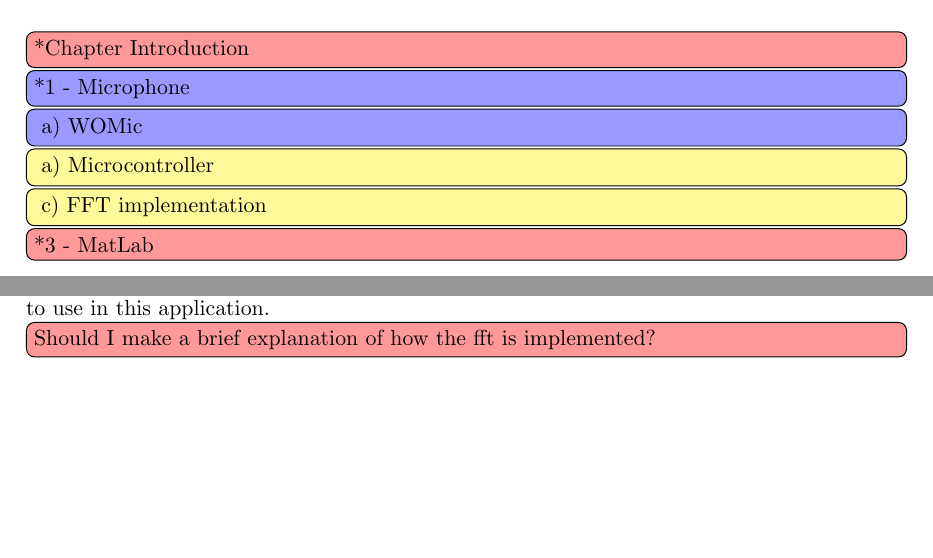
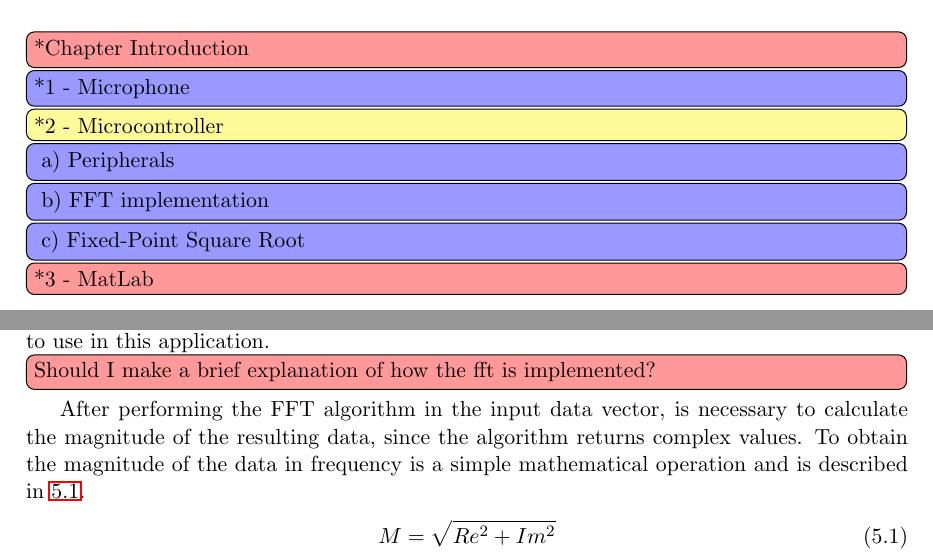
Before and after one commit to joaoandre26/thesiswriting, a LaTeX thesis (Thesis.tex, which reads Chapters/5CHP/chapter5.tex): two parts of pages 61 and 63 of 65, joined at a grey line, cut so that both start at the same text, the shorter picture padded with empty space. Compiled offline with pdfLaTeX.

Commit message:
additions chapter 5

```diff
--- a/Chapters/5CHP/chapter5.tex
+++ b/Chapters/5CHP/chapter5.tex
@@ -8,11 +8,13 @@
 % Green - Done and approved
 \todo[inline,color=red!40]{*Chapter Introduction}
 \todo[inline,color=blue!40]{*1 - Microphone}
-\todo[inline,color=blue!40]{ a) WOMic}
-\todo[inline,color=yellow!40]{ a) Microcontroller}
-\todo[inline,color=yellow!40]{ c) FFT implementation}
+\todo[inline,color=yellow!40]{*2 - Microcontroller}
+\todo[inline,color=blue!40]{ a) Peripherals}
+\todo[inline,color=blue!40]{ b) FFT implementation}
+\todo[inline,color=blue!40]{ c) Fixed-Point Square Root}
 \todo[inline,color=red!40]{*3 - MatLab}
 %%%%%%%%%%%%%%%%%%%%%%%%%%%%%%%%%% Writing %%%%%%%%%%%%%%%%%%%%%%%%%%%%%%%%%%%
+%brief acknowledgment of what pieces are part of the developed software, add in the end a section how is intended to find the liquid level
 \section{Microphone}
 As the first measurements will be taken recurring to a microphone, it requires a different approach to the type of interaction when compared to the future application, were will be use a different sensor for the vibration. To obtain access and record the information from the microphone and for this case in specific, since is being used the microphone from a phone, will require different pieces of software to use in the phone side and the PC, to allow the access to the second to the microphone of the first. Also, on the PC side is necessary to record the information from the microphone and store it as desire.\\
 The two components for this purpose will be the use of the WOMic software as the bridge between the phone and the computer, and MATLAB to record the information from the microphone. The second software can also be used to latter process the recorded data, helping the understand of the obtained information.
@@ -45,3 +47,7 @@ To process the signal captured from the ADC, is used a FFT algorithm. Two algori
 
 The algorithms in use were adapted to fit in the purpose of the implementation for the microcontroller in use, as well as removed some option like the iFFT, which won't be necessary to use in this application.
 \todo[inline,color=red!40]{Should I make a brief explanation of how the fft is implemented?}
+After performing the FFT algorithm in the input data vector, is necessary to calculate the magnitude of the resulting data, since the algorithm returns complex values. To obtain the magnitude of the data in frequency is a simple mathematical operation and is described in~\ref{eq:magnitude}.
+\begin{equation}\label{eq:magnitude}
+    M = \sqrt{Re^2 + Im^2}
+\end{equation}
```
Also changed, not shown: Thesis.pdf, Chapters/5CHP/chapter5.tex (25 more changed lines).
